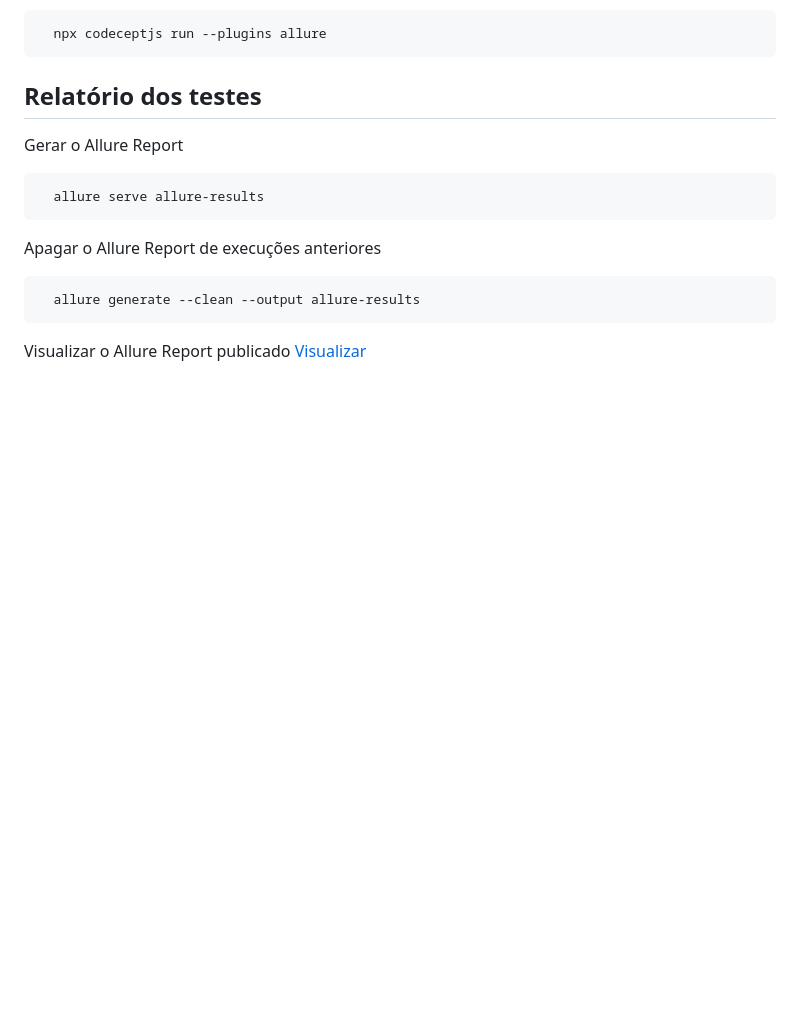
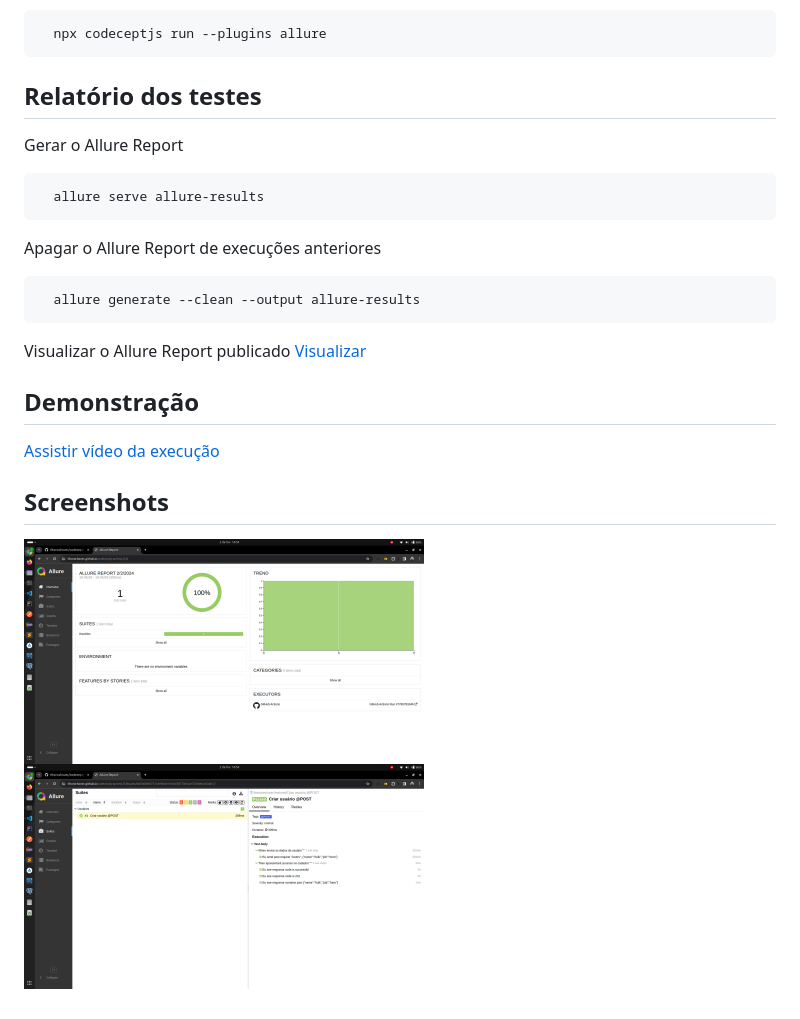
Before and after one commit to rlhorochovec/codeceptjs-api-test, a Markdown page: README.md, the part around the change. Drawn GitHub-style; pictures changed too: Screenshots/allure_overview.png (added), Screenshots/allure_suites.png (added); blank space fills up the shorter version.

Commit message:
Screenshots e vídeo

```diff
--- a/README.md
+++ b/README.md
@@ -37,3 +37,9 @@ Apagar o Allure Report de execuções anteriores
 
 Visualizar o Allure Report publicado
 [Visualizar](https://rlhorochovec.github.io/codeceptjs-api-test/)
+
+## Demonstração
+[Assistir vídeo da execução](https://youtu.be/HvIuyut5ito)
+
+## Screenshots
+<img src="https://github.com/rlhorochovec/codeceptjs-api-test/blob/develop/Screenshots/allure_overview.png" width="400" /> <img src="https://github.com/rlhorochovec/codeceptjs-api-test/blob/develop/Screenshots/allure_suites.png" width="400" />
```
